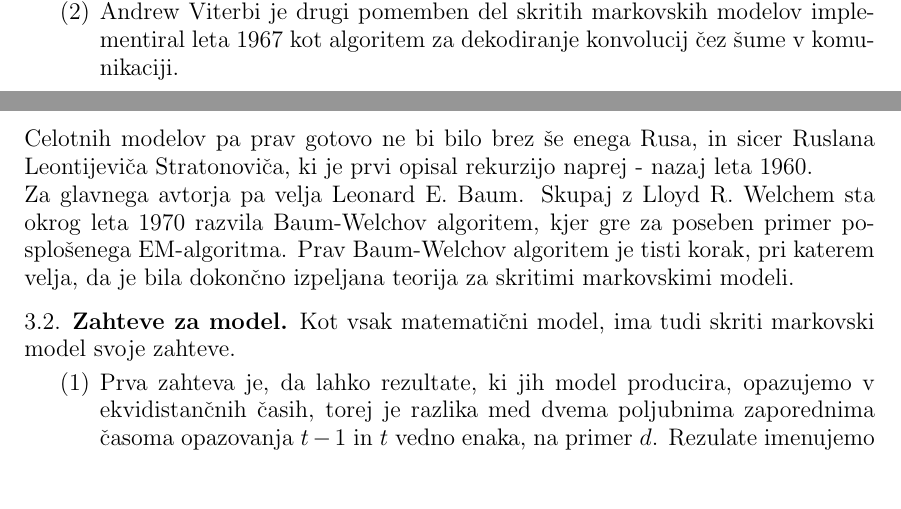
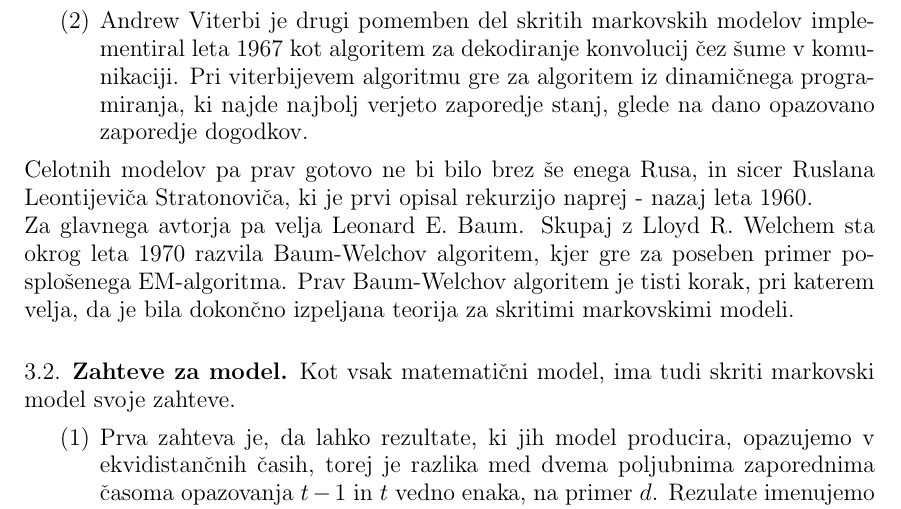
Before and after one commit to mpracek/Diploma, a LaTeX paper (dipl-sem-martin-pracek.tex): two parts of pages 6 and 7 of 14 before the commit and part of page 7 of 14 after it, the two joined at a grey line, cut so that both start at the same text, the shorter picture padded with empty space. Compiled offline with pdfLaTeX; the source files are stored in an older character set and shown here as Unicode; a LaTeX package or settings file that is missing is left out.

Commit message:
txs auto checkin

```diff
--- a/dipl-sem-martin-pracek.tex
+++ b/dipl-sem-martin-pracek.tex
@@ -184,7 +184,7 @@
 Za implementacijo skritih markovskih modelov je bilo v začetku potrebnih kar nekaj razvojev algoritmov:
 \begin{enumerate}
 \item Algoritem maksimizacije pričakovanega (Expectation-maximization), ali, kot ga med drugim poznamo, EM-algoritem so uporabljali med drugim že Laplace, Gauss in drugi, vendar je do dokončnega poimenovanja prišlo šele leta $1977$. Demster, Laird in Rubin so algoritem poimenovali in razložili splošno teorijo, ki deluje v ozadju procesa.
-\item \label{Viterbi}Andrew Viterbi je drugi pomemben del skritih markovskih modelov implementiral leta $1967$ kot algoritem za dekodiranje konvolucij čez šume v komunikaciji.
+\item \label{Viterbi}Andrew Viterbi je drugi pomemben del skritih markovskih modelov implementiral leta $1967$ kot algoritem za dekodiranje konvolucij čez šume v komunikaciji. Pri viterbijevem algoritmu gre za algoritem iz dinamičnega programiranja, ki najde najbolj verjeto zaporedje stanj, glede na dano opazovano zaporedje dogodkov.
 \end{enumerate}
 Celotnih modelov pa prav gotovo ne bi bilo brez še enega Rusa, in sicer Ruslana Leontijeviča Stratonoviča, ki je prvi opisal rekurzijo naprej - nazaj leta $1960$.\\
 Za glavnega avtorja pa velja Leonard E. Baum. Skupaj z  Lloyd R. Welchem sta okrog leta $1970$ razvila Baum-Welchov algoritem, kjer gre za poseben primer posplošenega EM-algoritma. Prav Baum-Welchov algoritem je tisti korak, pri katerem velja, da je bila dokončno izpeljana teorija za skritimi markovskimi modeli.
```
Also changed, not shown: dipl-sem-martin-pracek.tex (5 more changed lines).
